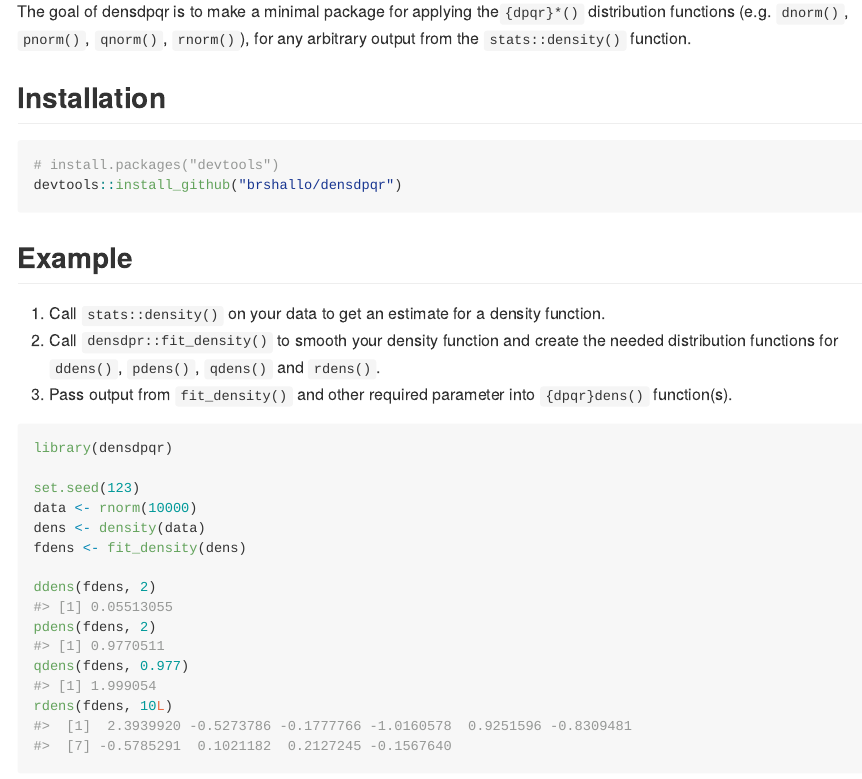
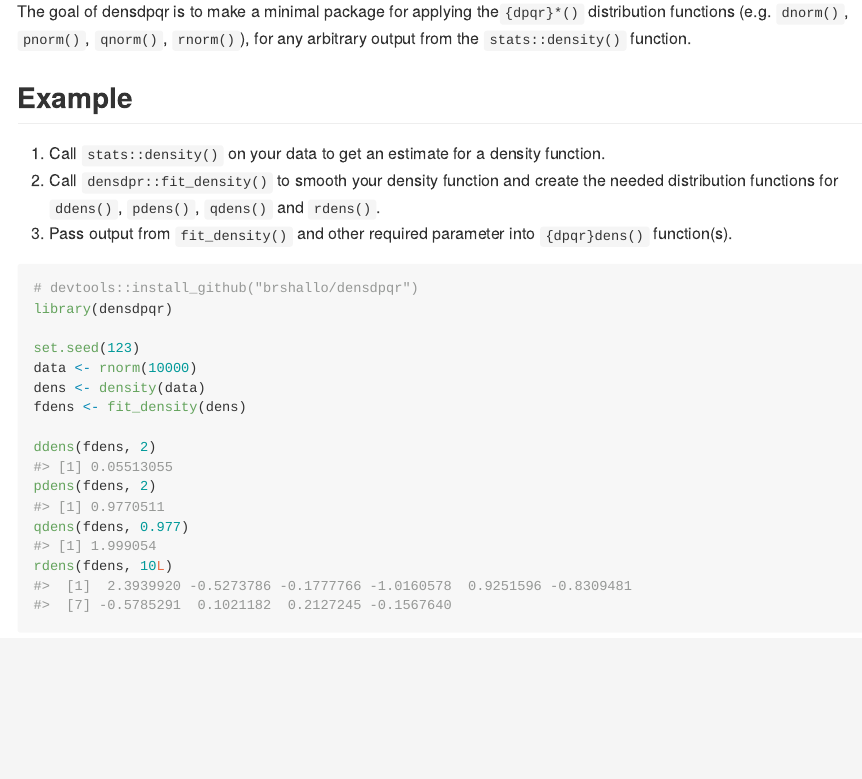
Before and after one commit to brshallo/densdpqr, an R Markdown document (README.Rmd): the page in a window 1100 px wide, from 110 px down. The pictures show the output file README.md that the author committed with the source, drawn offline in the style of GitHub; badge pictures from the web are left out.

Commit message:
remove installation section from README

````diff
--- a/README.Rmd
+++ b/README.Rmd
@@ -21,12 +21,6 @@ knitr::opts_chunk$set(
 
 The goal of densdpqr is to make a minimal package for applying the`{dpqr}*()` distribution functions (e.g. `dnorm()`, `pnorm()`, `qnorm()`, `rnorm()`), for any arbitrary output from the `stats::density()` function.
 
-## Installation
-
-``` r
-# install.packages("devtools")
-devtools::install_github("brshallo/densdpqr")
-```
 ## Example
 
 1. Call `stats::density()` on your data to get an estimate for a density function.
@@ -34,6 +28,7 @@ devtools::install_github("brshallo/densdpqr")
 3. Pass output from `fit_density()` and other required parameter into `{dpqr}dens()` function(s).
 
 ```{r example}
+# devtools::install_github("brshallo/densdpqr")
 library(densdpqr)
 
 set.seed(123)
````
Also changed, not shown: README.md.
